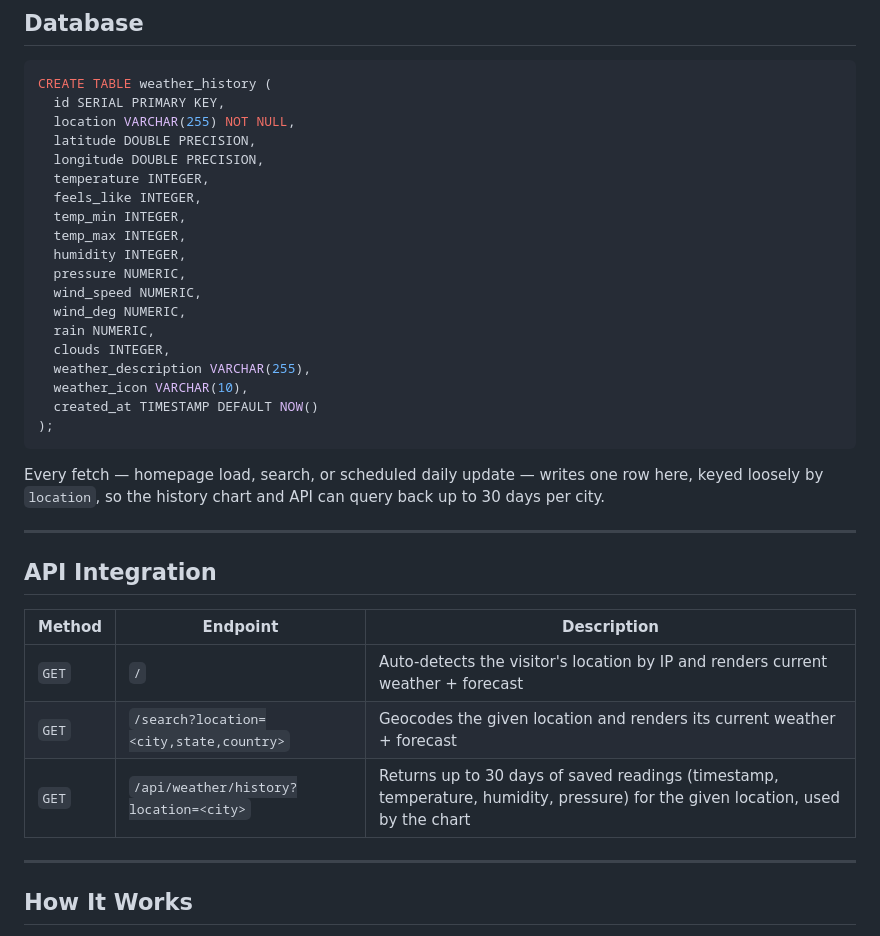
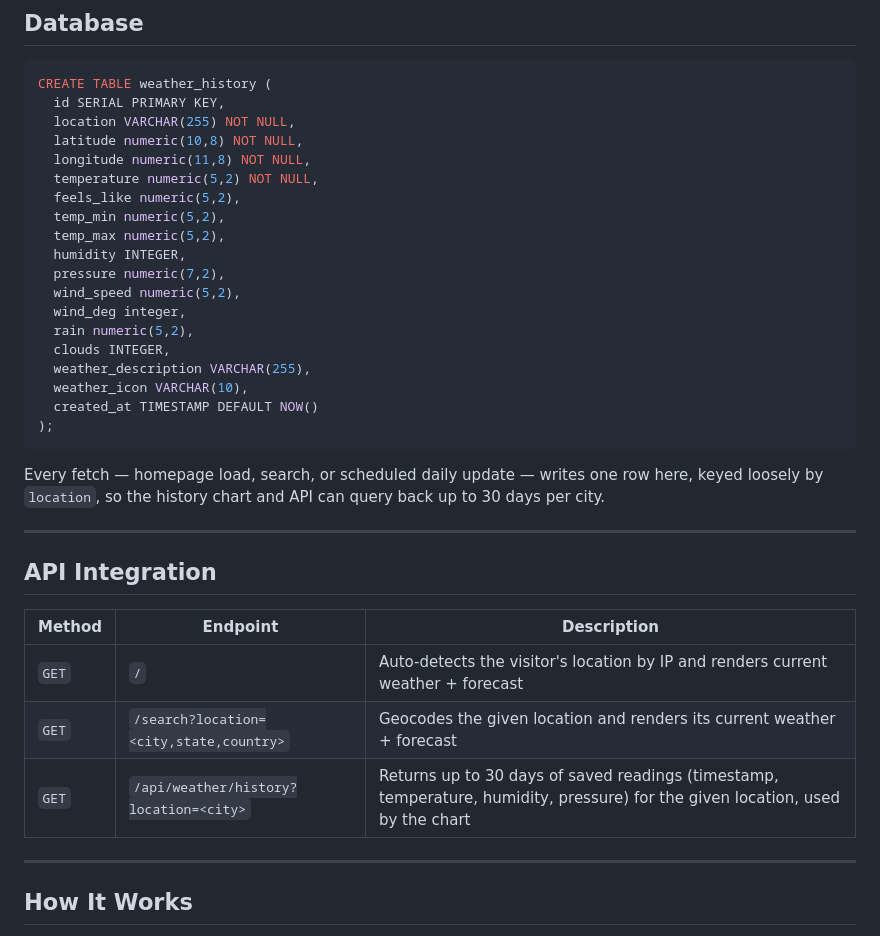
Before and after one commit to renel34/LocalWeather, a Markdown page: README.md, the part around the change. GitHub-like rendering.

Commit message:
Rewrite SQL script to create the table

```diff
--- a/README.md
+++ b/README.md
@@ -164,17 +164,17 @@ The app runs at `http://localhost:3000` (or your configured `PORT`).
 CREATE TABLE weather_history (
   id SERIAL PRIMARY KEY,
   location VARCHAR(255) NOT NULL,
-  latitude DOUBLE PRECISION,
-  longitude DOUBLE PRECISION,
-  temperature INTEGER,
-  feels_like INTEGER,
-  temp_min INTEGER,
-  temp_max INTEGER,
+  latitude numeric(10,8) NOT NULL,
+  longitude numeric(11,8) NOT NULL,
+  temperature numeric(5,2) NOT NULL,
+  feels_like numeric(5,2),
+  temp_min numeric(5,2),
+  temp_max numeric(5,2),
   humidity INTEGER,
-  pressure NUMERIC,
-  wind_speed NUMERIC,
-  wind_deg NUMERIC,
-  rain NUMERIC,
+  pressure numeric(7,2),
+  wind_speed numeric(5,2),
+  wind_deg integer,
+  rain numeric(5,2),
   clouds INTEGER,
   weather_description VARCHAR(255),
   weather_icon VARCHAR(10),
@@ -188,11 +188,11 @@ Every fetch — homepage load, search, or scheduled daily update — writes one
 
 ## API Integration
 
-| Method | Endpoint                          | Description                                                                 |
-| ------ | ---------------------------------- | ----------------------------------------------------------------------------- |
-| `GET`  | `/`                                 | Auto-detects the visitor's location by IP and renders current weather + forecast |
-| `GET`  | `/search?location=<city,state,country>` | Geocodes the given location and renders its current weather + forecast   |
-| `GET`  | `/api/weather/history?location=<city>` | Returns up to 30 days of saved readings (timestamp, temperature, humidity, pressure) for the given location, used by the chart |
+| Method | Endpoint                                | Description                                                                                                                    |
+| ------ | --------------------------------------- | ------------------------------------------------------------------------------------------------------------------------------ |
+| `GET`  | `/`                                     | Auto-detects the visitor's location by IP and renders current weather + forecast                                               |
+| `GET`  | `/search?location=<city,state,country>` | Geocodes the given location and renders its current weather + forecast                                                         |
+| `GET`  | `/api/weather/history?location=<city>`  | Returns up to 30 days of saved readings (timestamp, temperature, humidity, pressure) for the given location, used by the chart |
 
 ---
 
```
